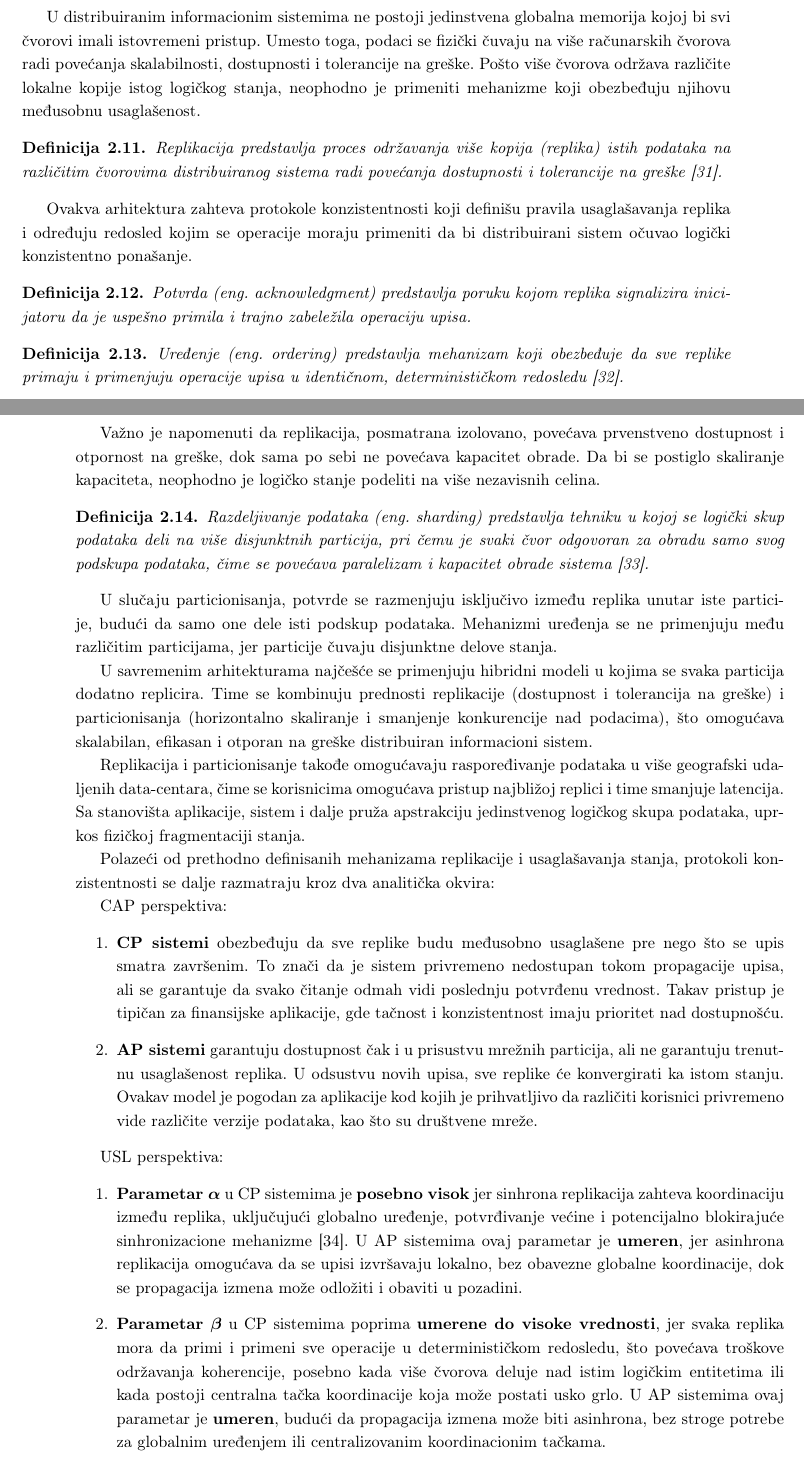
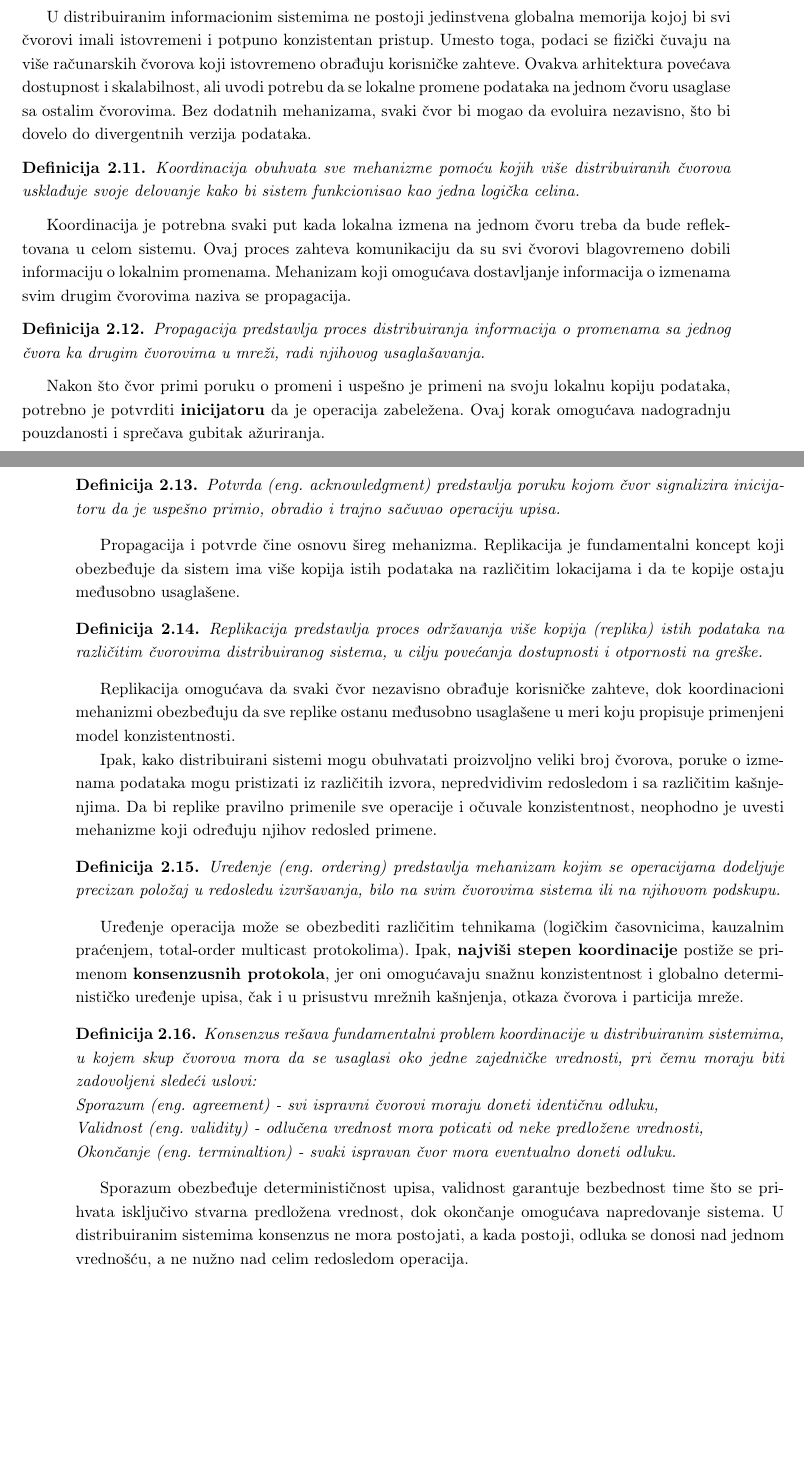
Before and after one commit to kaseen/disertacija, a LaTeX book (main.tex, which reads chapters/chapter2/chapter2.tex): two parts of pages 17 and 18 of 21 before the commit and two parts of pages 17 and 18 of 20 after it, joined at a grey line, cut so that both start at the same text, the shorter picture padded with empty space. Compiled offline with pdfLaTeX.

Commit message:
(66h) Uveo konsenzus i pripremio za dalju analizu

```diff
--- a/chapters/chapter2/chapter2.tex
+++ b/chapters/chapter2/chapter2.tex
@@ -210,56 +210,95 @@ Iako u teoriji distribuiranih sistema ne postoji jedinstveno formalizovano pravi
 U nastavku biće analiziran uticaj ovih mehanizama na performanse sistema, počevši od onih koji imaju najveći efekat, a zatim prelazeći na mehanizme čiji je relativni uticaj manji.
 
 \subsection{Mehanizmi deljenja stanja i koordinacije}
-\subsubsection{Protokoli za konzistentnost kopija stanja}
-U distribuiranim informacionim sistemima ne postoji jedinstvena globalna memorija kojoj bi svi čvorovi imali istovremeni pristup. Umesto toga, podaci se fizički čuvaju na više računarskih čvorova radi povećanja skalabilnosti, dostupnosti i tolerancije na greške. Pošto više čvorova održava različite lokalne kopije istog logičkog stanja, neophodno je primeniti mehanizme koji obezbeđuju njihovu međusobnu usaglašenost.
+U distribuiranim informacionim sistemima ne postoji jedinstvena globalna memorija kojoj bi svi čvorovi imali istovremeni i potpuno konzistentan pristup. Umesto toga, podaci se fizički čuvaju na više računarskih čvorova koji istovremeno obrađuju korisničke zahteve. Ovakva arhitektura povećava dostupnost i skalabilnost, ali uvodi potrebu da se lokalne promene podataka na jednom čvoru usaglase sa ostalim čvorovima. Bez dodatnih mehanizama, svaki čvor bi mogao da evoluira nezavisno, što bi dovelo do divergentnih verzija podataka.
 
 \begin{definicija}
-Replikacija predstavlja proces održavanja više kopija (replika) istih podataka na različitim čvorovima distribuiranog sistema radi povećanja dostupnosti i tolerancije na greške \cite{gray1996dangers}.
+Koordinacija obuhvata sve mehanizme pomoću kojih više distribuiranih čvorova usklađuje svoje delovanje kako bi sistem funkcionisao kao jedna logička celina.
 \end{definicija}
 
-Ovakva arhitektura zahteva protokole konzistentnosti koji definišu pravila usaglašavanja replika i određuju redosled kojim se operacije moraju primeniti da bi distribuirani sistem očuvao logički konzistentno ponašanje.
+Koordinacija je potrebna svaki put kada lokalna izmena na jednom čvoru treba da bude reflektovana u celom sistemu. Ovaj proces zahteva komunikaciju da su svi čvorovi blagovremeno dobili informaciju o lokalnim promenama. Mehanizam koji omogućava dostavljanje informacija o izmenama svim drugim čvorovima naziva se propagacija.
 
 \begin{definicija}
-Potvrda \eng{acknowledgment} predstavlja poruku kojom replika signalizira inicijatoru da je uspešno primila i trajno zabeležila operaciju upisa.
+Propagacija predstavlja proces distribuiranja informacija o promenama sa jednog čvora ka drugim čvorovima u mreži, radi njihovog usaglašavanja.
 \end{definicija}
 
+Nakon što čvor primi poruku o promeni i uspešno je primeni na svoju lokalnu kopiju podataka, potrebno je potvrditi \textbf{inicijatoru} da je operacija zabeležena. Ovaj korak omogućava nadogradnju pouzdanosti i sprečava gubitak ažuriranja.
+
 \begin{definicija}
-Uređenje \eng{ordering} predstavlja mehanizam koji obezbeđuje da sve replike primaju i primenjuju operacije upisa u identičnom, determinističkom redosledu \cite{lamport2019part}.
+Potvrda \eng{acknowledgment} predstavlja poruku kojom čvor signalizira inicijatoru da je uspešno primio, obradio i trajno sačuvao operaciju upisa.
 \end{definicija}
 
-Važno je napomenuti da replikacija, posmatrana izolovano, povećava prvenstveno dostupnost i otpornost na greške, dok sama po sebi ne povećava kapacitet obrade. Da bi se postiglo skaliranje kapaciteta, neophodno je logičko stanje podeliti na više nezavisnih celina.
+Propagacija i potvrde čine osnovu šireg mehanizma. Replikacija je fundamentalni koncept koji obezbeđuje da sistem ima više kopija istih podataka na različitim lokacijama i da te kopije ostaju međusobno usaglašene.
 
 \begin{definicija}
-Razdeljivanje podataka \eng{sharding} predstavlja tehniku u kojoj se logički skup podataka deli na više disjunktnih particija, pri čemu je svaki čvor odgovoran za obradu samo svog podskupa podataka, čime se povećava paralelizam i kapacitet obrade sistema \cite{curino2010schism}.
+Replikacija predstavlja proces održavanja više kopija (replika) istih podataka na različitim čvorovima distribuiranog sistema, u cilju povećanja dostupnosti i otpornosti na greške.
 \end{definicija}
 
-U slučaju particionisanja, potvrde se razmenjuju isključivo između replika unutar iste particije, budući da samo one dele isti podskup podataka. Mehanizmi uređenja se ne primenjuju među različitim particijama, jer particije čuvaju disjunktne delove stanja.
+Replikacija omogućava da svaki čvor nezavisno obrađuje korisničke zahteve, dok koordinacioni mehanizmi obezbeđuju da sve replike ostanu međusobno usaglašene u meri koju propisuje primenjeni model konzistentnosti.
 
-U savremenim arhitekturama najčešće se primenjuju hibridni modeli u kojima se svaka particija dodatno replicira. Time se kombinuju prednosti replikacije (dostupnost i tolerancija na greške) i particionisanja (horizontalno skaliranje i smanjenje konkurencije nad podacima), što omogućava skalabilan, efikasan i otporan na greške distribuiran informacioni sistem.
+Ipak, kako distribuirani sistemi mogu obuhvatati proizvoljno veliki broj čvorova, poruke o izmenama podataka mogu pristizati iz različitih izvora, nepredvidivim redosledom i sa različitim kašnjenjima. Da bi replike pravilno primenile sve operacije i očuvale konzistentnost, neophodno je uvesti mehanizme koji određuju njihov redosled primene.
 
-Replikacija i particionisanje takođe omogućavaju raspoređivanje podataka u više geografski udaljenih data-centara, čime se korisnicima omogućava pristup najbližoj replici i time smanjuje latencija. Sa stanovišta aplikacije, sistem i dalje pruža apstrakciju jedinstvenog logičkog skupa podataka, uprkos fizičkoj fragmentaciji stanja.
+\begin{definicija}
+Uređenje \eng{ordering} predstavlja mehanizam kojim se operacijama dodeljuje precizan položaj u redosledu izvršavanja, bilo na svim čvorovima sistema ili na njihovom podskupu.
+\end{definicija}
 
-Polazeći od prethodno definisanih mehanizama replikacije i usaglašavanja stanja, protokoli konzistentnosti se dalje razmatraju kroz dva analitička okvira:
+Uređenje operacija može se obezbediti različitim tehnikama (logičkim časovnicima, kauzalnim praćenjem, total-order multicast protokolima). Ipak, \textbf{najviši stepen koordinacije} postiže se primenom \textbf{konsenzusnih protokola}, jer oni omogućavaju snažnu konzistentnost i globalno determinističko uređenje upisa, čak i u prisustvu mrežnih kašnjenja, otkaza čvorova i particija mreže.
 
-CAP perspektiva:
-\begin{enumerate}
-\item \textbf{CP sistemi} obezbeđuju da sve replike budu međusobno usaglašene pre nego što se upis smatra završenim. To znači da je sistem privremeno nedostupan tokom propagacije upisa, ali se garantuje da svako čitanje odmah vidi poslednju potvrđenu vrednost. Takav pristup je tipičan za finansijske aplikacije, gde tačnost i konzistentnost imaju prioritet nad dostupnošću.
+\begin{definicija}
+Konsenzus rešava fundamentalni problem koordinacije u distribuiranim sistemima, u kojem skup čvorova mora da se usaglasi oko jedne zajedničke vrednosti, pri čemu moraju biti zadovoljeni sledeći uslovi:\\
+Sporazum \eng{agreement} - svi ispravni čvorovi moraju doneti identičnu odluku,\\
+Validnost \eng{validity} - odlučena vrednost mora poticati od neke predložene vrednosti,\\
+Okončanje \eng{terminaltion} - svaki ispravan čvor mora eventualno doneti odluku.
+\end{definicija}
 
-\item \textbf{AP sistemi} garantuju dostupnost čak i u prisustvu mrežnih particija, ali ne garantuju trenutnu usaglašenost replika. U odsustvu novih upisa, sve replike će konvergirati ka istom stanju. Ovakav model je pogodan za aplikacije kod kojih je prihvatljivo da različiti korisnici privremeno vide različite verzije podataka, kao što su društvene mreže.
-\end{enumerate}
-
-USL perspektiva:
-\begin{enumerate}
-\item \textbf{Parametar $\boldsymbol{\alpha}$}
-u CP sistemima je \textbf{posebno visok} jer sinhrona replikacija zahteva koordinaciju između replika, uključujući globalno uređenje, potvrđivanje većine i potencijalno blokirajuće sinhronizacione mehanizme \cite{bernstein1981concurrency}.
-U AP sistemima ovaj parametar je \textbf{umeren}, jer asinhrona replikacija omogućava da se upisi izvršavaju lokalno, bez obavezne globalne koordinacije, dok se propagacija izmena može odložiti i obaviti u pozadini.
-
-\item \textbf{Parametar $\boldsymbol{\beta}$}
-u CP sistemima poprima \textbf{umerene do visoke vrednosti}, jer svaka replika mora da primi i primeni sve operacije u determinističkom redosledu, što povećava troškove održavanja koherencije, posebno kada više čvorova deluje nad istim logičkim entitetima ili kada postoji centralna tačka koordinacije koja može postati usko grlo.
-U AP sistemima ovaj parametar je \textbf{umeren}, budući da propagacija izmena može biti asinhrona, bez stroge potrebe za globalnim uređenjem ili centralizovanim koordinacionim tačkama.
-\end{enumerate}
+Sporazum obezbeđuje determinističnost upisa, validnost garantuje bezbednost time što se prihvata isključivo stvarna predložena vrednost, dok okončanje omogućava napredovanje sistema. U distribuiranim sistemima konsenzus ne mora postojati, a kada postoji, odluka se donosi nad jednom vrednošću, a ne nužno nad celim redosledom operacija.
 
 
+% \subsubsection{Protokoli za konzistentnost kopija stanja}
+% U distribuiranim informacionim sistemima ne postoji jedinstvena globalna memorija kojoj bi svi čvorovi imali istovremeni pristup. Umesto toga, podaci se fizički čuvaju na više računarskih čvorova radi povećanja skalabilnosti, dostupnosti i tolerancije na greške. Pošto više čvorova održava različite lokalne kopije istog logičkog stanja, neophodno je primeniti mehanizme koji obezbeđuju njihovu međusobnu usaglašenost.
 
+% \begin{definicija}
+% Replikacija predstavlja proces održavanja više kopija (replika) istih podataka na različitim čvorovima distribuiranog sistema radi povećanja dostupnosti i tolerancije na greške \cite{gray1996dangers}.
+% \end{definicija}
 
-% consensus (getting several nodes to agree on a value)
+% Ovakva arhitektura zahteva protokole konzistentnosti koji definišu pravila usaglašavanja replika i određuju redosled kojim se operacije moraju primeniti da bi distribuirani sistem očuvao logički konzistentno ponašanje.
+
+% \begin{definicija}
+% Potvrda \eng{acknowledgment} predstavlja poruku kojom replika signalizira inicijatoru da je uspešno primila i trajno zabeležila operaciju upisa.
+% \end{definicija}
+
+% \begin{definicija}
+% Uređenje \eng{ordering} predstavlja mehanizam koji obezbeđuje da sve replike primaju i primenjuju operacije upisa u identičnom, determinističkom redosledu \cite{lamport2019part}.
+% \end{definicija}
+
+% Važno je napomenuti da replikacija, posmatrana izolovano, povećava prvenstveno dostupnost i otpornost na greške, dok sama po sebi ne povećava kapacitet obrade. Da bi se postiglo skaliranje kapaciteta, neophodno je logičko stanje podeliti na više nezavisnih celina.
+
+% \begin{definicija}
+% Razdeljivanje podataka \eng{sharding} predstavlja tehniku u kojoj se logički skup podataka deli na više disjunktnih particija, pri čemu je svaki čvor odgovoran za obradu samo svog podskupa podataka, čime se povećava paralelizam i kapacitet obrade sistema \cite{curino2010schism}.
+% \end{definicija}
+
+% U slučaju particionisanja, potvrde se razmenjuju isključivo između replika unutar iste particije, budući da samo one dele isti podskup podataka. Mehanizmi uređenja se ne primenjuju među različitim particijama, jer particije čuvaju disjunktne delove stanja.
+
+% U savremenim arhitekturama najčešće se primenjuju hibridni modeli u kojima se svaka particija dodatno replicira. Time se kombinuju prednosti replikacije (dostupnost i tolerancija na greške) i particionisanja (horizontalno skaliranje i smanjenje konkurencije nad podacima), što omogućava skalabilan, efikasan i otporan na greške distribuiran informacioni sistem.
+
+% Replikacija i particionisanje takođe omogućavaju raspoređivanje podataka u više geografski udaljenih data-centara, čime se korisnicima omogućava pristup najbližoj replici i time smanjuje latencija. Sa stanovišta aplikacije, sistem i dalje pruža apstrakciju jedinstvenog logičkog skupa podataka, uprkos fizičkoj fragmentaciji stanja.
+
+% Polazeći od prethodno definisanih mehanizama replikacije i usaglašavanja stanja, protokoli konzistentnosti se dalje razmatraju kroz dva analitička okvira:
+
+% CAP perspektiva:
+% \begin{enumerate}
+% \item \textbf{CP sistemi} obezbeđuju da sve replike budu međusobno usaglašene pre nego što se upis smatra završenim. To znači da je sistem privremeno nedostupan tokom propagacije upisa, ali se garantuje da svako čitanje odmah vidi poslednju potvrđenu vrednost. Takav pristup je tipičan za finansijske aplikacije, gde tačnost i konzistentnost imaju prioritet nad dostupnošću.
+
+% \item \textbf{AP sistemi} garantuju dostupnost čak i u prisustvu mrežnih particija, ali ne garantuju trenutnu usaglašenost replika. U odsustvu novih upisa, sve replike će konvergirati ka istom stanju. Ovakav model je pogodan za aplikacije kod kojih je prihvatljivo da različiti korisnici privremeno vide različite verzije podataka, kao što su društvene mreže.
+% \end{enumerate}
+
+% USL perspektiva:
+% \begin{enumerate}
+% \item \textbf{Parametar $\boldsymbol{\alpha}$}
+% u CP sistemima je \textbf{posebno visok} jer sinhrona replikacija zahteva koordinaciju između replika, uključujući globalno uređenje, potvrđivanje većine i potencijalno blokirajuće sinhronizacione mehanizme \cite{bernstein1981concurrency}.
+% U AP sistemima ovaj parametar je \textbf{umeren}, jer asinhrona replikacija omogućava da se upisi izvršavaju lokalno, bez obavezne globalne koordinacije, dok se propagacija izmena može odložiti i obaviti u pozadini.
+
+% \item \textbf{Parametar $\boldsymbol{\beta}$}
+% u CP sistemima poprima \textbf{umerene do visoke vrednosti}, jer svaka replika mora da primi i primeni sve operacije u determinističkom redosledu, što povećava troškove održavanja koherencije, posebno kada više čvorova deluje nad istim logičkim entitetima ili kada postoji centralna tačka koordinacije koja može postati usko grlo.
+% U AP sistemima ovaj parametar je \textbf{umeren}, budući da propagacija izmena može biti asinhrona, bez stroge potrebe za globalnim uređenjem ili centralizovanim koordinacionim tačkama.
+% \end{enumerate}
```
Also changed, not shown: references.bib (+9 -3 lines), README.md, main.pdf.
